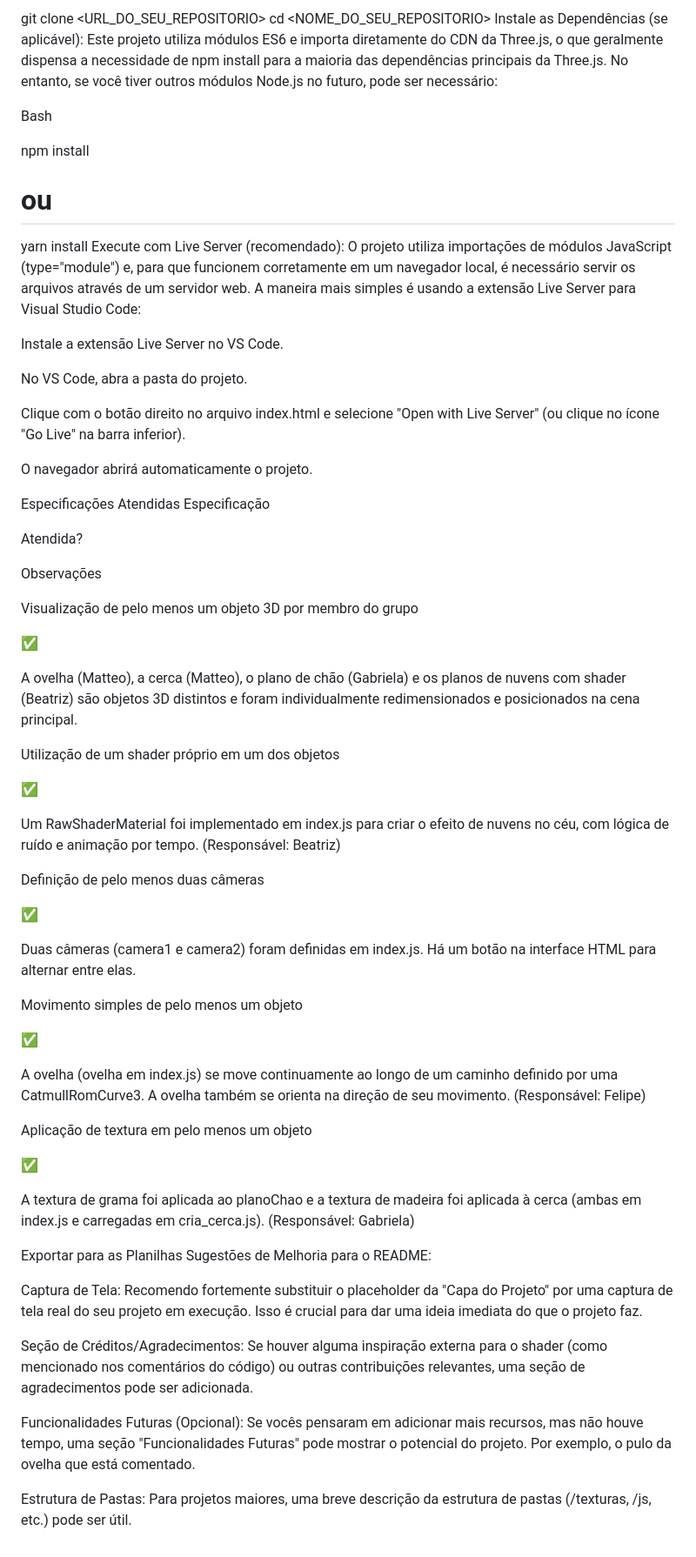
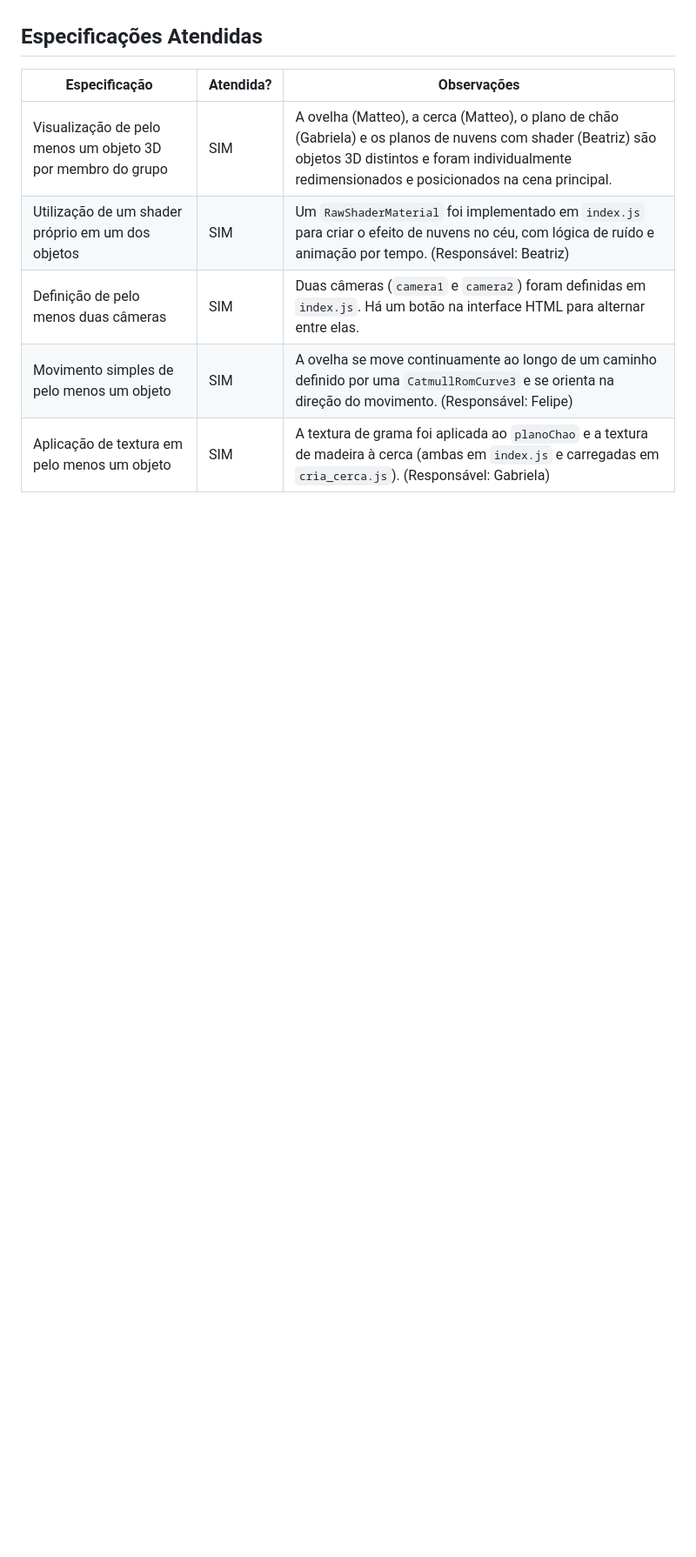
Before and after one commit to FelipeKenxi/PP2-PG-sonhos, a Markdown page: README.md, the part around one of its changes. Shown at 87% size. Rendered like a GitHub page; blank space fills up the shorter version.

```diff
--- a/README.md
+++ b/README.md
@@ -74,69 +37,8 @@ Bash
-git clone <URL_DO_SEU_REPOSITORIO>
-cd <NOME_DO_SEU_REPOSITORIO>
-Instale as Dependências (se aplicável):
-Este projeto utiliza módulos ES6 e importa diretamente do CDN da Three.js, o que geralmente dispensa a necessidade de npm install para a maioria das dependências principais da Three.js. No entanto, se você tiver outros módulos Node.js no futuro, pode ser necessário:
-
-Bash
-
-npm install
-# ou
-yarn install
-Execute com Live Server (recomendado):
-O projeto utiliza importações de módulos JavaScript (type="module") e, para que funcionem corretamente em um navegador local, é necessário servir os arquivos através de um servidor web. A maneira mais simples é usando a extensão Live Server para Visual Studio Code:
-
-Instale a extensão Live Server no VS Code.
-
-No VS Code, abra a pasta do projeto.
-
-Clique com o botão direito no arquivo index.html e selecione "Open with Live Server" (ou clique no ícone "Go Live" na barra inferior).
-
-O navegador abrirá automaticamente o projeto.
-
-Especificações Atendidas
-Especificação
-
-Atendida?
-
-Observações
-
-Visualização de pelo menos um objeto 3D por membro do grupo
-
-✅
-
-A ovelha (Matteo), a cerca (Matteo), o plano de chão (Gabriela) e os planos de nuvens com shader (Beatriz) são objetos 3D distintos e foram individualmente redimensionados e posicionados na cena principal.
-
-Utilização de um shader próprio em um dos objetos
-
-✅
-
-Um RawShaderMaterial foi implementado em index.js para criar o efeito de nuvens no céu, com lógica de ruído e animação por tempo. (Responsável: Beatriz)
-
-Definição de pelo menos duas câmeras
-
-✅
-
-Duas câmeras (camera1 e camera2) foram definidas em index.js. Há um botão na interface HTML para alternar entre elas.
-
-Movimento simples de pelo menos um objeto
-
-✅
-
-A ovelha (ovelha em index.js) se move continuamente ao longo de um caminho definido por uma CatmullRomCurve3. A ovelha também se orienta na direção de seu movimento. (Responsável: Felipe)
-
-Aplicação de textura em pelo menos um objeto
-
-✅
-
-A textura de grama foi aplicada ao planoChao e a textura de madeira foi aplicada à cerca (ambas em index.js e carregadas em cria_cerca.js). (Responsável: Gabriela)
-
-
-Exportar para as Planilhas
-Sugestões de Melhoria para o README:
-
-Captura de Tela: Recomendo fortemente substituir o placeholder da "Capa do Projeto" por uma captura de tela real do seu projeto em execução. Isso é crucial para dar uma ideia imediata do que o projeto faz.
-
-Seção de Créditos/Agradecimentos: Se houver alguma inspiração externa para o shader (como mencionado nos comentários do código) ou outras contribuições relevantes, uma seção de agradecimentos pode ser adicionada.
-
-Funcionalidades Futuras (Opcional): Se vocês pensaram em adicionar mais recursos, mas não houve tempo, uma seção "Funcionalidades Futuras" pode mostrar o potencial do projeto. Por exemplo, o pulo da ovelha que está comentado.
-
-Estrutura de Pastas: Para projetos maiores, uma breve descrição da estrutura de pastas (/texturas, /js, etc.) pode ser útil.
+## Especificações Atendidas
+| Especificação                                         | Atendida? | Observações                                                                                                                                                                                                                       |
+|-------------------------------------------------------|-----------|------------------------------------------------------------------------------------------------------------------------------------------------------------------------------------------------------------------------------------|
+| Visualização de pelo menos um objeto 3D por membro do grupo | SIM        | A ovelha (Matteo), a cerca (Matteo), o plano de chão (Gabriela) e os planos de nuvens com shader (Beatriz) são objetos 3D distintos e foram individualmente redimensionados e posicionados na cena principal.                      |
+| Utilização de um shader próprio em um dos objetos     | SIM       | Um `RawShaderMaterial` foi implementado em `index.js` para criar o efeito de nuvens no céu, com lógica de ruído e animação por tempo. (Responsável: Beatriz)                                                                      |
+| Definição de pelo menos duas câmeras                  | SIM       | Duas câmeras (`camera1` e `camera2`) foram definidas em `index.js`. Há um botão na interface HTML para alternar entre elas.                                                                                                       |
+| Movimento simples de pelo menos um objeto             | SIM       | A ovelha se move continuamente ao longo de um caminho definido por uma `CatmullRomCurve3` e se orienta na direção do movimento. (Responsável: Felipe)                                                                             |
+| Aplicação de textura em pelo menos um objeto          | SIM       | A textura de grama foi aplicada ao `planoChao` e a textura de madeira à cerca (ambas em `index.js` e carregadas em `cria_cerca.js`). (Responsável: Gabriela)                                                                      |
```
Also changed, not shown: other parts of README.md (+27 -64 lines).
